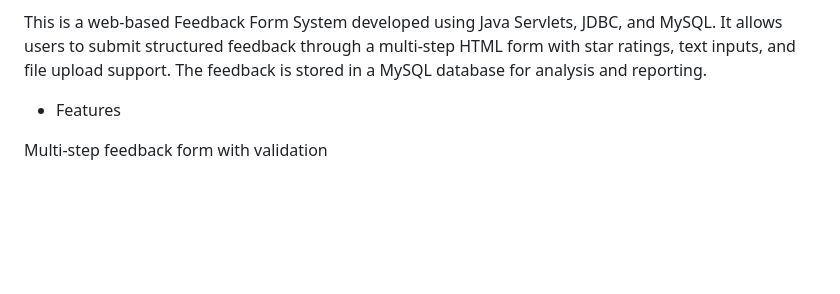
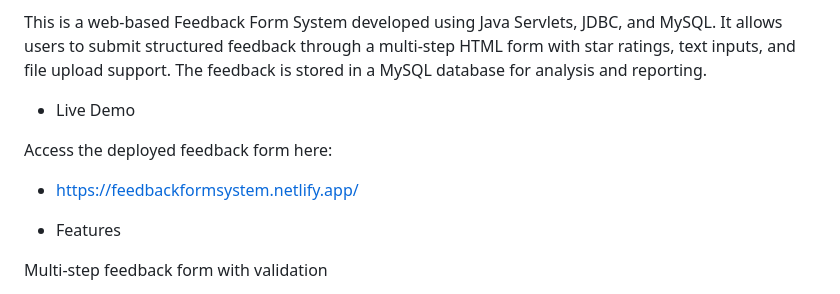
Before and after one commit to DeepakIITP/FeedbackFormSystem, a Markdown page: README.md, the part around the change. Rendered like a GitHub page; blank space fills up the shorter version.

```diff
--- a/README.md
+++ b/README.md
@@ -1,6 +1,12 @@
 #Digital Feedback Collection System
 
 This is a web-based Feedback Form System developed using Java Servlets, JDBC, and MySQL. It allows users to submit structured feedback through a multi-step HTML form with star ratings, text inputs, and file upload support. The feedback is stored in a MySQL database for analysis and reporting.
+
+* Live Demo
+
+Access the deployed feedback form here:
+
+* https://feedbackformsystem.netlify.app/
 
 * Features
 
```
